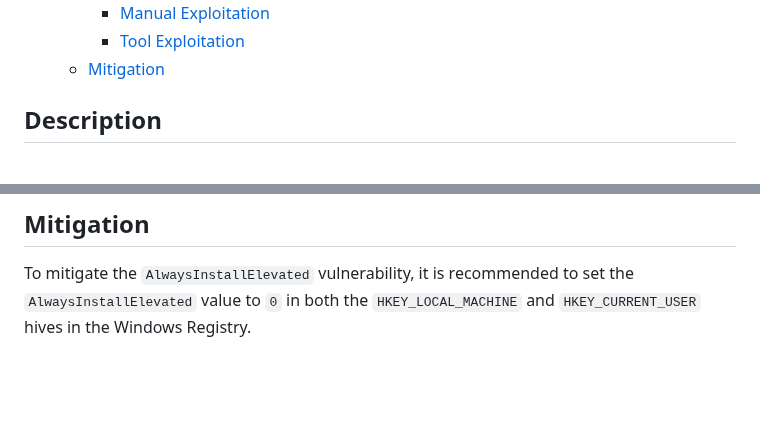
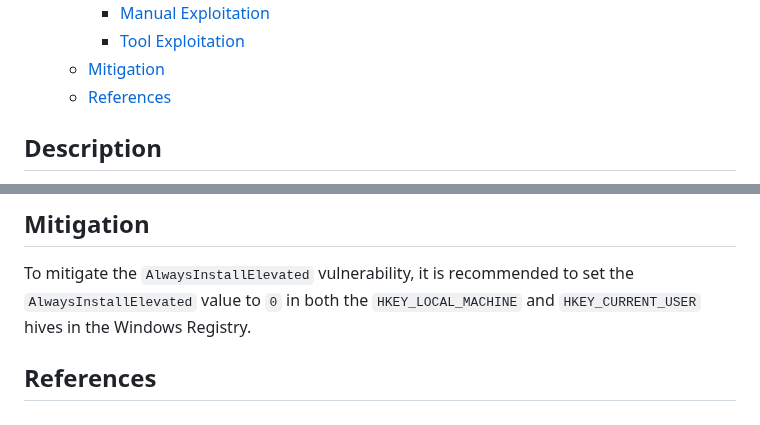
Before and after one commit to nickvourd/Windows-Local-Privilege-Escalation-Cookbook, a Markdown page: Notes/AlwaysInstallElevated.md, 2 parts joined by grey strips. Drawn GitHub-style; blank space fills up the shorter version.

```diff
--- a/Notes/AlwaysInstallElevated.md
+++ b/Notes/AlwaysInstallElevated.md
@@ -15,6 +15,7 @@
     - [Manual Exploitation](#manual-exploitation)
     - [Tool Exploitation](#tool-Exploitation)
   - [Mitigation](#mitigation)
+  - [References](#references)
 
 ## Description
 
@@ -233,3 +234,5 @@ msiexec /q /n /uninstall nickvourd.msi
 ## Mitigation
 
 To mitigate the `AlwaysInstallElevated` vulnerability, it is recommended to set the `AlwaysInstallElevated` value to `0` in both the `HKEY_LOCAL_MACHINE` and `HKEY_CURRENT_USER` hives in the Windows Registry.
+
+## References
```
